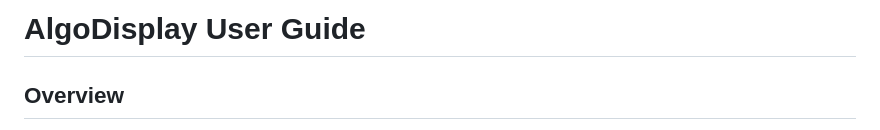
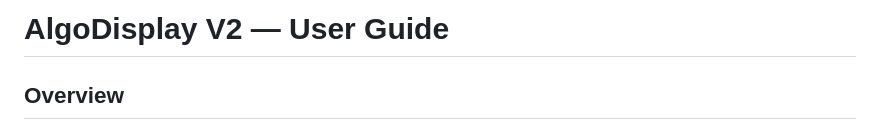
Before and after one commit to gabsolutely/AlgoDisplay-V2, a Markdown page: USER_GUIDE.md, the part around the change. Rendered like a GitHub page.

```diff
--- a/USER_GUIDE.md
+++ b/USER_GUIDE.md
@@ -1,4 +1,4 @@
-# AlgoDisplay User Guide
+# AlgoDisplay V2 — User Guide
 
 ## Overview
 AlgoDisplay is an interactive web application that allows you to write, test, and visualize sorting algorithms in real-time. You can write code in JavaScript or Python and watch as your algorithm sorts an array step by step.
```
Also changed, not shown: README.md (+5 -3 lines).
